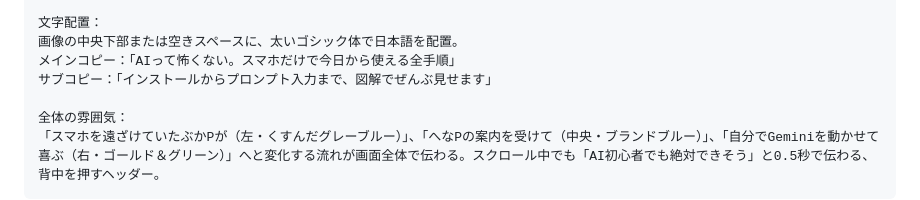
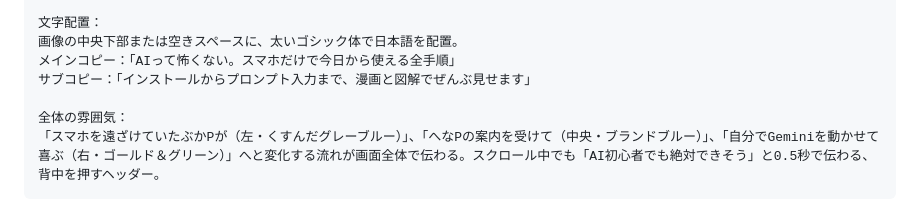
Before and after one commit to henachoko-se/Prompt-Vault, a Markdown page: team_building_science/vol102/header_image.md, the part around the change. GitHub-like rendering.

```diff
--- a/team_building_science/vol102/header_image.md
+++ b/team_building_science/vol102/header_image.md
@@ -35,7 +35,7 @@ Note記事のヘッダー画像（アスペクト比 1.91:1）。
 文字配置：
 画像の中央下部または空きスペースに、太いゴシック体で日本語を配置。
 メインコピー：「AIって怖くない。スマホだけで今日から使える全手順」
-サブコピー：「インストールからプロンプト入力まで、図解でぜんぶ見せます」
+サブコピー：「インストールからプロンプト入力まで、漫画と図解でぜんぶ見せます」
 
 全体の雰囲気：
 「スマホを遠ざけていたぶかPが（左・くすんだグレーブルー）」、「へなPの案内を受けて（中央・ブランドブルー）」、「自分でGeminiを動かせて喜ぶ（右・ゴールド＆グリーン）」へと変化する流れが画面全体で伝わる。スクロール中でも「AI初心者でも絶対できそう」と0.5秒で伝わる、背中を押すヘッダー。
```
Also changed, not shown: team_building_science/vol102/article.md (+1 -1 lines).
